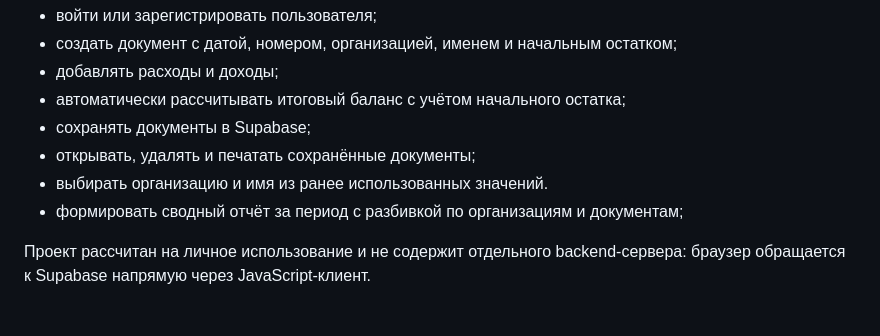
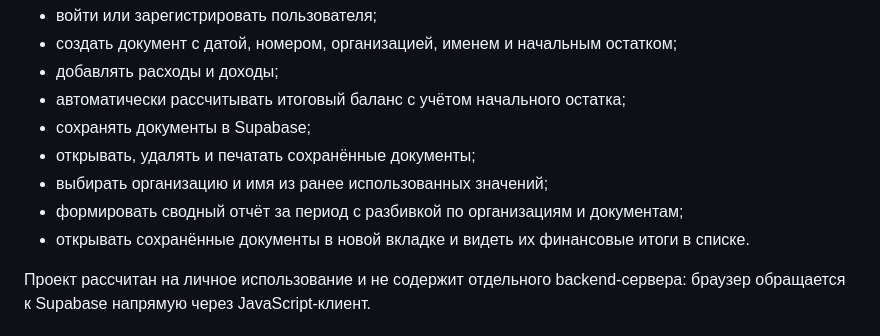
Before and after one commit to 2934387-collab/Avance, a Markdown page: README.md, the part around the change. Drawn GitHub-style.

```diff
--- a/README.md
+++ b/README.md
@@ -10,8 +10,9 @@
 - автоматически рассчитывать итоговый баланс с учётом начального остатка;
 - сохранять документы в Supabase;
 - открывать, удалять и печатать сохранённые документы;
-- выбирать организацию и имя из ранее использованных значений.
+- выбирать организацию и имя из ранее использованных значений;
 - формировать сводный отчёт за период с разбивкой по организациям и документам;
+- открывать сохранённые документы в новой вкладке и видеть их финансовые итоги в списке.
 
 Проект рассчитан на личное использование и не содержит отдельного backend-сервера: браузер обращается к Supabase напрямую через JavaScript-клиент.
 
```
